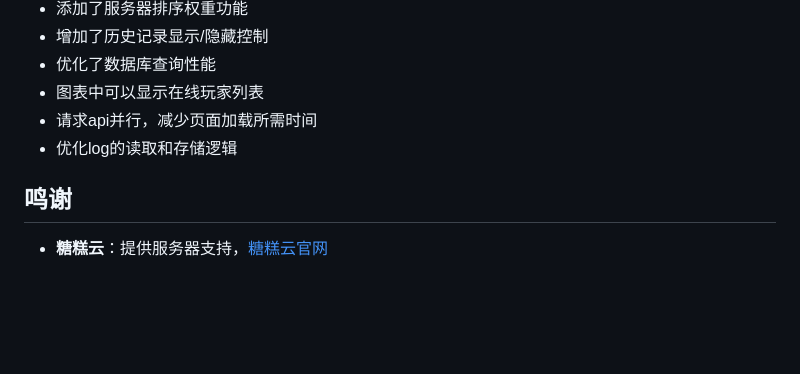
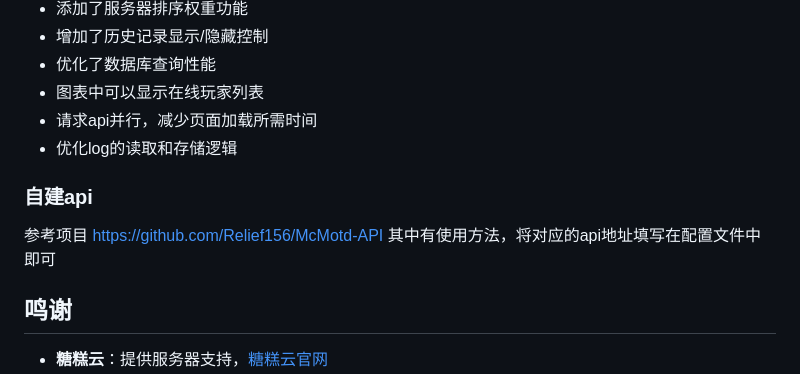
Before and after one commit to Relief156/Minecraft-Server-Status, a Markdown page: README.md, the part around the change. Rendered like a GitHub page; blank space fills up the shorter version.

```diff
--- a/README.md
+++ b/README.md
@@ -160,6 +160,8 @@
 - 图表中可以显示在线玩家列表
 - 请求api并行，减少页面加载所需时间
 - 优化log的读取和存储逻辑
+### 自建api
+参考项目 https://github.com/Relief156/McMotd-API 其中有使用方法，将对应的api地址填写在配置文件中即可
 ## 鸣谢
 
 - **糖糕云**：提供服务器支持，[糖糕云官网](https://www.tanggaoyun.com/aff/BKKCXILW)
```
